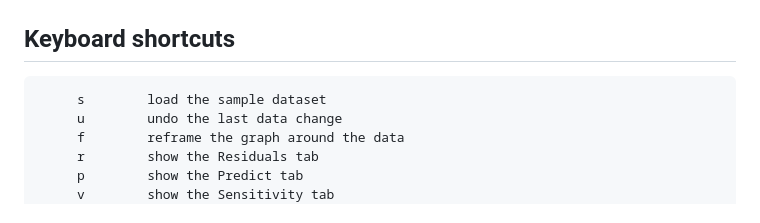
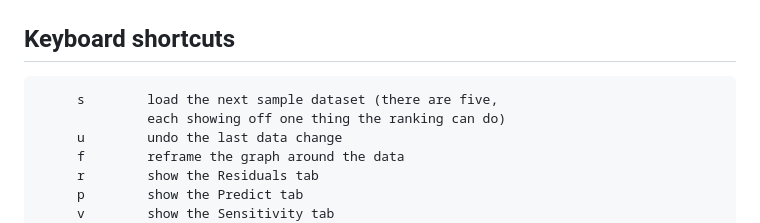
Before and after one commit to AmiuG/VeriFit, a Markdown page: README.md, the part around the change. Drawn GitHub-style.

Commit message:
update the readme for the sample row

```diff
--- a/README.md
+++ b/README.md
@@ -37,7 +37,8 @@ against answers worked out by hand. It does not need cmu_graphics:
 
 Keyboard shortcuts
 ------------------
-         s        load the sample dataset
+         s        load the next sample dataset (there are five,
+                  each showing off one thing the ranking can do)
          u        undo the last data change
          f        reframe the graph around the data
          r        show the Residuals tab
```
